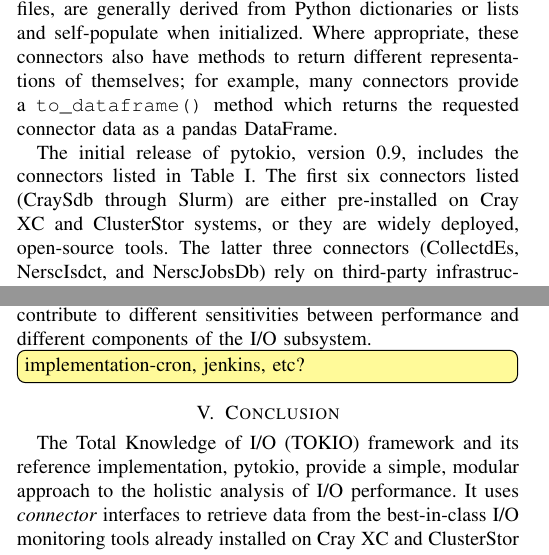
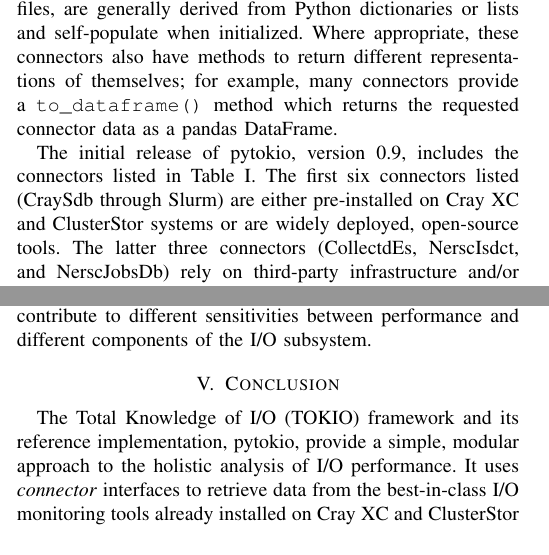
Before and after one commit to glennklockwood/papers-cug18, a LaTeX paper (tokio-clusterstor.tex, which reads architecture.tex): two parts of the columns of pages 3 and 10 of 12, joined at a grey line, cut so that both start at the same text. Compiled offline with pdfLaTeX.

Commit message:
Update on Overleaf.

```diff
--- a/architecture.tex
+++ b/architecture.tex
@@ -118,8 +118,8 @@
 Where appropriate, these connectors also have methods to return different representations of themselves; for example, many connectors provide a \texttt{to\_dataframe()} method which returns the requested connector data as a pandas DataFrame.
 
 The initial release of pytokio, version 0.9, includes the connectors listed in Table \ref{tab:connectors}.
-The first six connectors listed (CraySdb through Slurm) are either pre-installed on Cray XC and ClusterStor systems, or they are widely deployed, open-source tools.
-The latter three connectors (CollectdEs, NerscIsdct, and NerscJobsDb) rely on third-party infrastructure and/or use schemata specific to non-standard tools.
+The first six connectors listed (CraySdb through Slurm) are either pre-installed on Cray XC and ClusterStor systems or are widely deployed, open-source tools.
+The latter three connectors (\mbox{CollectdEs}, \mbox{NerscIsdct}, and \mbox{NerscJobsDb}) rely on third-party infrastructure and/or use schemata specific to non-standard tools.
 That said, these three connectors contain the logic necessary to create more generic connectors for consuming output from sources like smartctl and Elasticsearch.
 Finally, the Hdf5 connector provides an interface into the TOKIO Time Series data format, a derivative of HDF5 that is used to store file system traffic data in a connector-agnostic format to simplify the comparison of datasets from different file systems (e.g., Lustre and DataWarp).
 
--- a/tokio-clusterstor.tex
+++ b/tokio-clusterstor.tex
@@ -59,8 +59,6 @@
 
 \input{results}
 
-\TODO{implementation-cron, jenkins, etc?}
-
 \input{conclusion}
 
 \input{acknowledgments}
```
